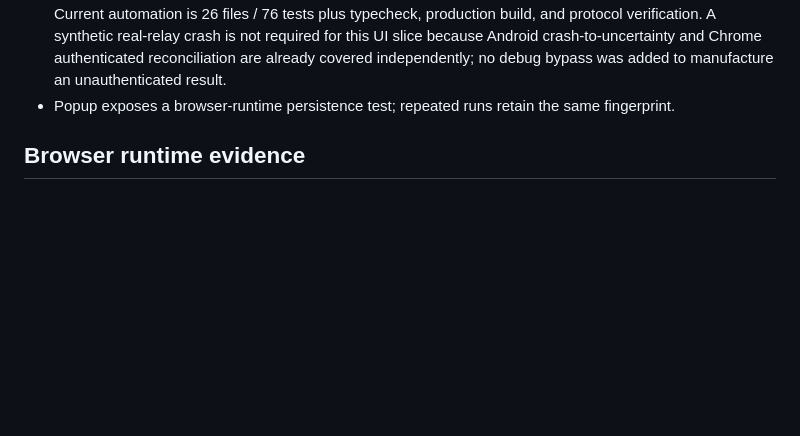
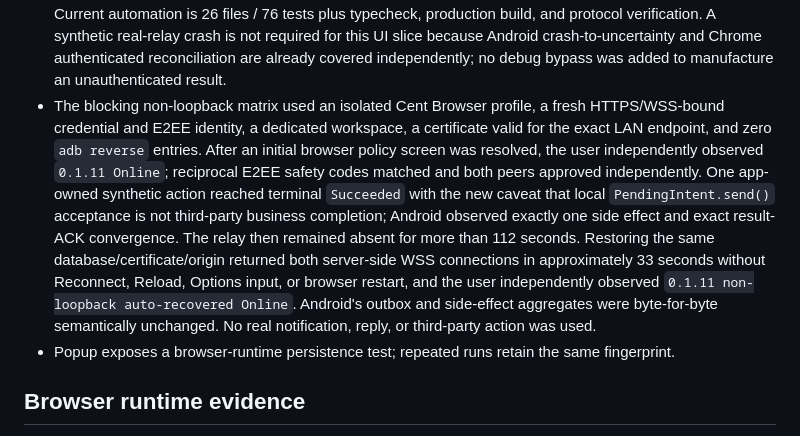
Before and after one commit to huaxianyan/SevenMirror-Extension, a Markdown page: docs/spikes/SPIKE-004.md, the part around the change. Drawn GitHub-style; blank space fills up the shorter version.

Commit message:
docs(spike): record non-loopback browser recovery

```diff
--- a/docs/spikes/SPIKE-004.md
+++ b/docs/spikes/SPIKE-004.md
@@ -70,6 +70,7 @@ Authenticated result reconciliation computes SHA-256 over the exact canonical `E
 - The 2026-08-17 blocking ACK interruption matrix used extension `0.1.8`'s memory-only, ten-minute, exact-operation test hold, which refuses any canonical invoke not bound to the selected business key and the app-owned `dev.notificationmirroring.android` notification. A duplicate result reactivated the ACK intent while ACK accepted deliveries stayed zero. Android independently changed from `reservations/completed/acknowledged/accepted-sends = 9/9/2/45` to `10/10/1/50` with side-effect count fixed at `9`. The relay was stopped, Android PID changed from `31803` to `2868`, and extension reload destroyed the hold while IndexedDB restored the completed operation, exact ACK intent, and zero accepted deliveries. With the relay still offline no ACK was misreported. Explicit authenticated reconnect then delivered five bounded duplicate ACKs and Android returned exactly to `9/9/2/45`, proving safe final convergence across Android process restart, Chrome Worker restart, and network interruption.
 - That run also found that alarm-only recovery could strand a browser socket whose cached state still appeared authenticated after MV3 suspension. `0.1.9`'s pre-auth watchdog was insufficient and failed a second no-input relay recovery test. Server/extension `SNH1`/`SNH2` authenticated heartbeat support in `0.1.10` now sends every 20 seconds, requires a response within 10 seconds, consumes both frames outside encrypted-envelope dispatch, and contains no identifiers or business metadata. In the final blocking retest, the relay remained unavailable for more than 70 seconds; after the same registry returned, server-side connections automatically increased from one to two in approximately 45 seconds without Reload, Reconnect, or other browser input, and the user independently observed `0.1.10 auto-recovered Online`. Android stayed exactly at `9/9/2/45`, `ONLINE`, and side-effect count `9`.
 - `0.1.11` adds a pure, exhaustively mapped action-result presentation boundary. Automated UX assertions distinguish local `PendingIntent.send()` acceptance from third-party business success, render `OUTCOME_UNKNOWN` as terminal and non-repeatable, state that ACK cannot turn uncertainty into success, label exact-result recovery as no-re-execution, and fail closed for absent or future unsupported status codes. Current automation is 26 files / 76 tests plus typecheck, production build, and protocol verification. A synthetic real-relay crash is not required for this UI slice because Android crash-to-uncertainty and Chrome authenticated reconciliation are already covered independently; no debug bypass was added to manufacture an unauthenticated result.
+- The blocking non-loopback matrix used an isolated Cent Browser profile, a fresh HTTPS/WSS-bound credential and E2EE identity, a dedicated workspace, a certificate valid for the exact LAN endpoint, and zero `adb reverse` entries. After an initial browser policy screen was resolved, the user independently observed `0.1.11 Online`; reciprocal E2EE safety codes matched and both peers approved independently. One app-owned synthetic action reached terminal `Succeeded` with the new caveat that local `PendingIntent.send()` acceptance is not third-party business completion; Android observed exactly one side effect and exact result-ACK convergence. The relay then remained absent for more than 112 seconds. Restoring the same database/certificate/origin returned both server-side WSS connections in approximately 33 seconds without Reconnect, Reload, Options input, or browser restart, and the user independently observed `0.1.11 non-loopback auto-recovered Online`. Android's outbox and side-effect aggregates were byte-for-byte semantically unchanged. No real notification, reply, or third-party action was used.
 - Popup exposes a browser-runtime persistence test; repeated runs retain the same fingerprint.
 
 ## Browser runtime evidence
```
